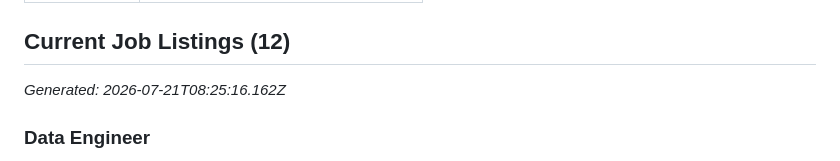
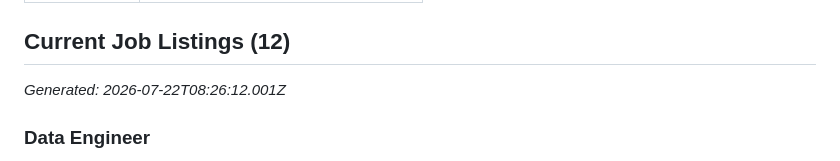
Before and after one commit to sebiboga/principal33-srl-nodejs-scraper, a Markdown page: docs/jobs.md, the part around one of its changes. Drawn GitHub-style.

```diff
--- a/docs/jobs.md
+++ b/docs/jobs.md
@@ -14,7 +14,7 @@
 
 ## Current Job Listings (12)
 
-_Generated: 2026-07-21T08:25:16.162Z_
+_Generated: 2026-07-22T08:26:12.001Z_
 
 ### Data Engineer
 
```
Also changed, not shown: other parts of docs/jobs.md (+1 -1 lines).
